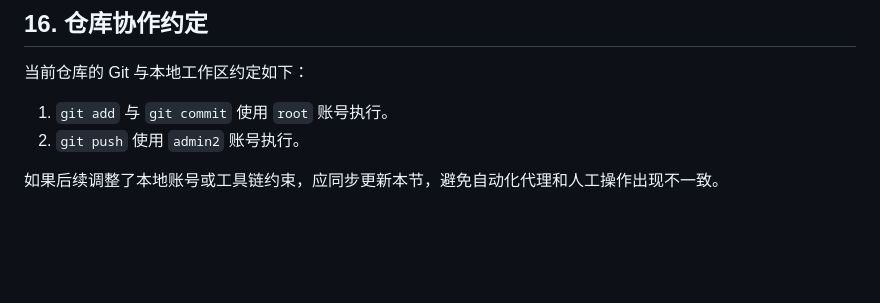
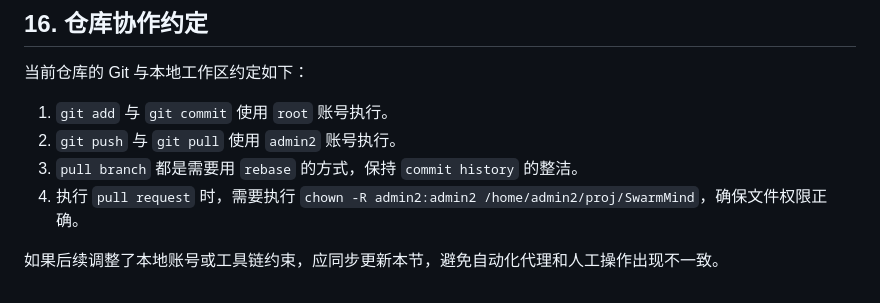
Before and after one commit to zhu13818202655/SwarmMind, a Markdown page: Agents.md, the part around the change. GitHub-like rendering; blank space fills up the shorter version.

Commit message:
add git pull rule

```diff
--- a/Agents.md
+++ b/Agents.md
@@ -422,6 +422,8 @@ SwarmMind/
 当前仓库的 Git 与本地工作区约定如下：
 
 1. `git add` 与 `git commit` 使用 `root` 账号执行。
-2. `git push` 使用 `admin2` 账号执行。
+2. `git push` 与 `git pull` 使用 `admin2` 账号执行。
+3. `pull branch` 都是需要用 `rebase` 的方式，保持 `commit history` 的整洁。
+4. 执行 `pull request` 时，需要执行 `chown -R admin2:admin2 /home/admin2/proj/SwarmMind`，确保文件权限正确。
 
 如果后续调整了本地账号或工具链约束，应同步更新本节，避免自动化代理和人工操作出现不一致。
```
